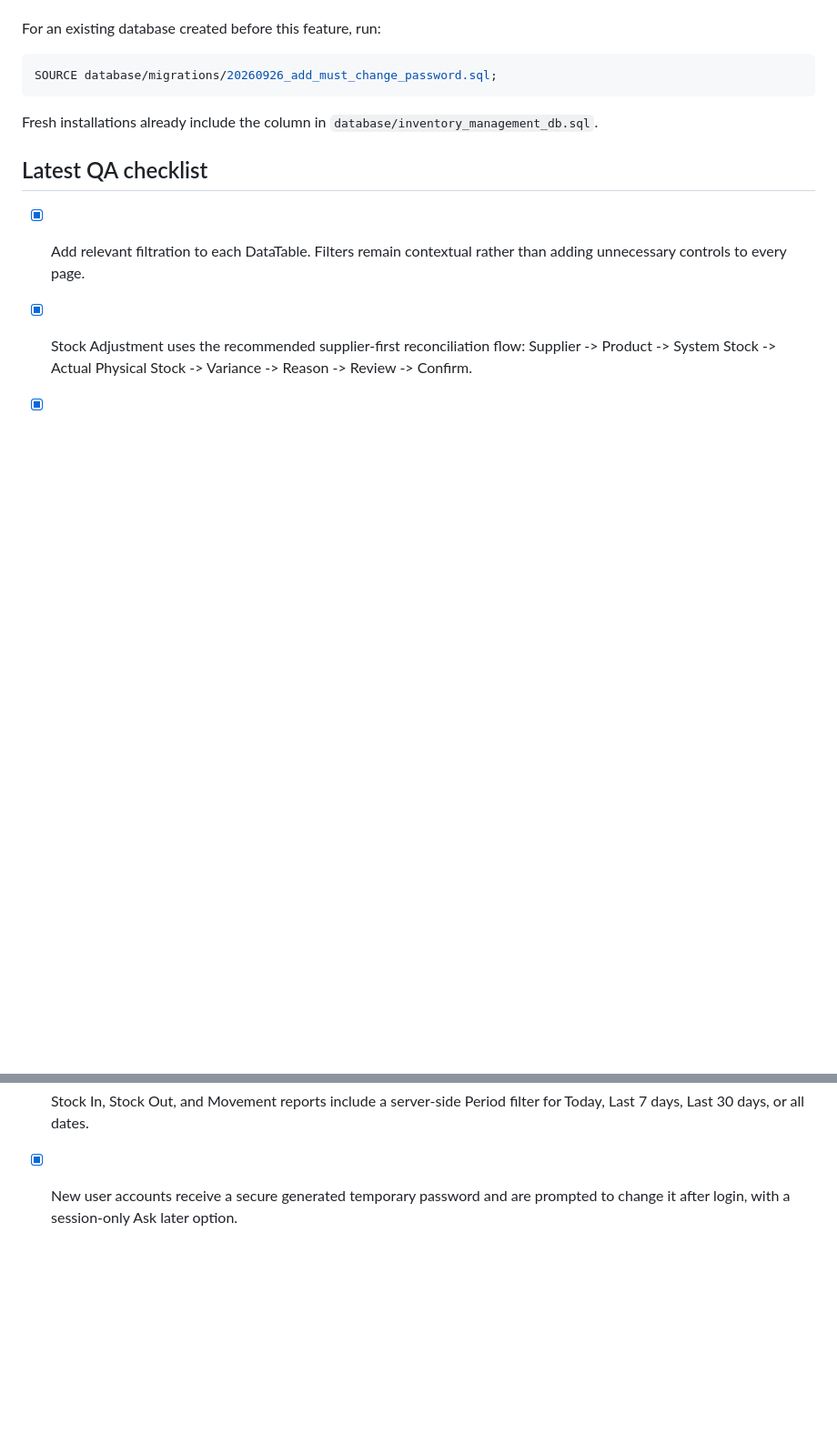
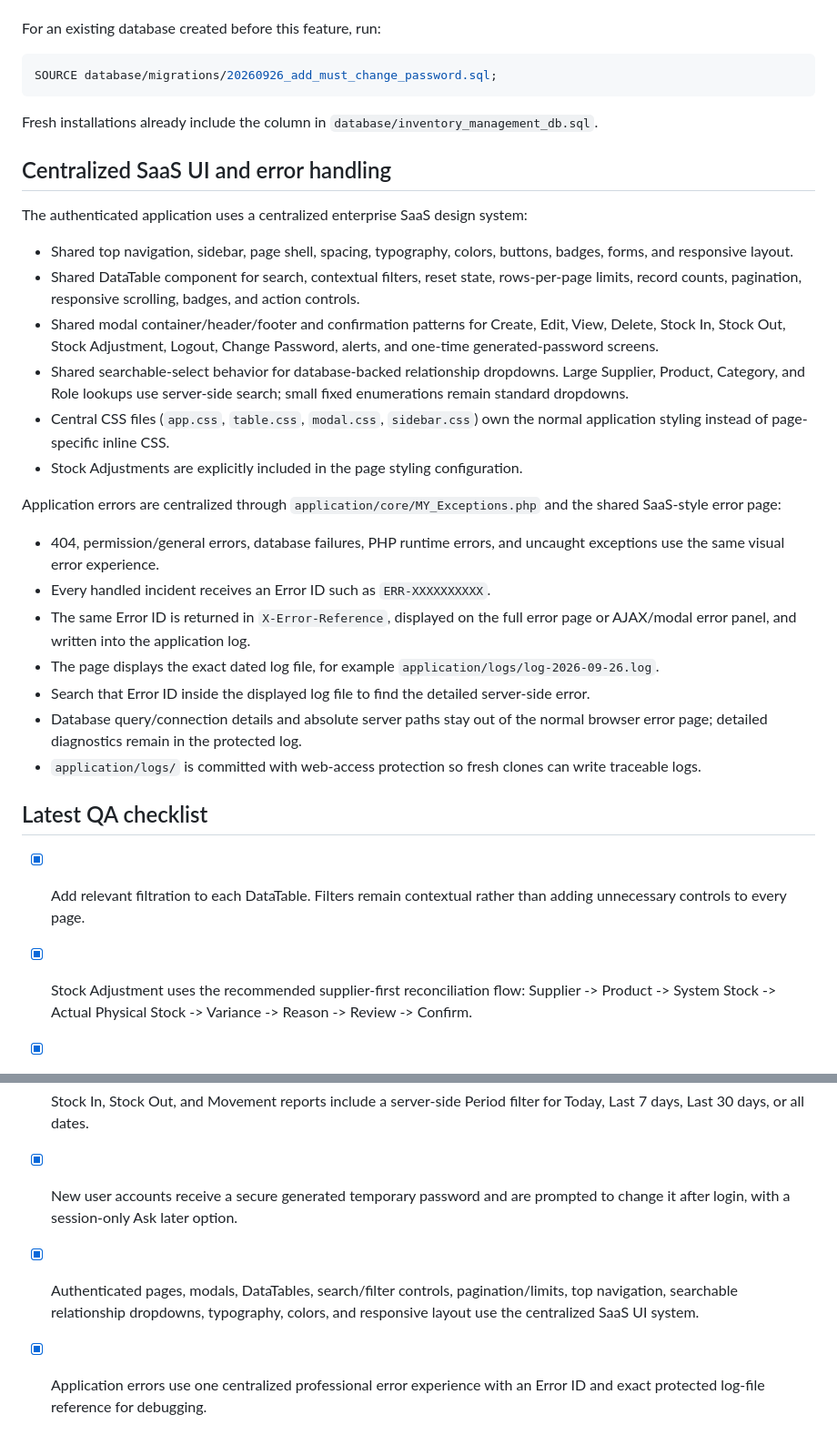
Before and after one commit to curib123/inventory_management_system, a Markdown page: README.md, 2 parts joined by grey strips. Shown at 91% size. Drawn GitHub-style; blank space fills up the shorter version.

Commit message:
Document centralized SaaS UI and traceable error handling

```diff
--- a/README.md
+++ b/README.md
@@ -270,6 +270,27 @@ SOURCE database/migrations/20260926_add_must_change_password.sql;
 
 Fresh installations already include the column in `database/inventory_management_db.sql`.
 
+## Centralized SaaS UI and error handling
+
+The authenticated application uses a centralized enterprise SaaS design system:
+
+- Shared top navigation, sidebar, page shell, spacing, typography, colors, buttons, badges, forms, and responsive layout.
+- Shared DataTable component for search, contextual filters, reset state, rows-per-page limits, record counts, pagination, responsive scrolling, badges, and action controls.
+- Shared modal container/header/footer and confirmation patterns for Create, Edit, View, Delete, Stock In, Stock Out, Stock Adjustment, Logout, Change Password, alerts, and one-time generated-password screens.
+- Shared searchable-select behavior for database-backed relationship dropdowns. Large Supplier, Product, Category, and Role lookups use server-side search; small fixed enumerations remain standard dropdowns.
+- Central CSS files (`app.css`, `table.css`, `modal.css`, `sidebar.css`) own the normal application styling instead of page-specific inline CSS.
+- Stock Adjustments are explicitly included in the page styling configuration.
+
+Application errors are centralized through `application/core/MY_Exceptions.php` and the shared SaaS-style error page:
+
+- 404, permission/general errors, database failures, PHP runtime errors, and uncaught exceptions use the same visual error experience.
+- Every handled incident receives an Error ID such as `ERR-XXXXXXXXXX`.
+- The same Error ID is returned in `X-Error-Reference`, displayed on the full error page or AJAX/modal error panel, and written into the application log.
+- The page displays the exact dated log file, for example `application/logs/log-2026-09-26.log`.
+- Search that Error ID inside the displayed log file to find the detailed server-side error.
+- Database query/connection details and absolute server paths stay out of the normal browser error page; detailed diagnostics remain in the protected log.
+- `application/logs/` is committed with web-access protection so fresh clones can write traceable logs.
+
 ## Latest QA checklist
 
 - [x] Add relevant filtration to each DataTable. Filters remain contextual rather than adding unnecessary controls to every page.
@@ -281,3 +302,5 @@ Fresh installations already include the column in `database/inventory_management
 - [x] Report CSV, Excel, and Print PDF exports inherit the current report search and active table filters, so downloaded/printed data matches the user's filtered report scope.
 - [x] Stock In, Stock Out, and Movement reports include a server-side Period filter for Today, Last 7 days, Last 30 days, or all dates.
 - [x] New user accounts receive a secure generated temporary password and are prompted to change it after login, with a session-only Ask later option.
+- [x] Authenticated pages, modals, DataTables, search/filter controls, pagination/limits, top navigation, searchable relationship dropdowns, typography, colors, and responsive layout use the centralized SaaS UI system.
+- [x] Application errors use one centralized professional error experience with an Error ID and exact protected log-file reference for debugging.
```
